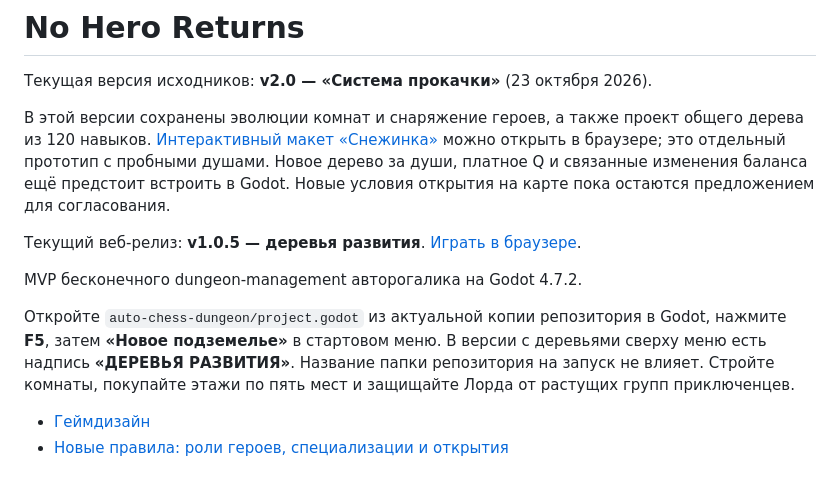
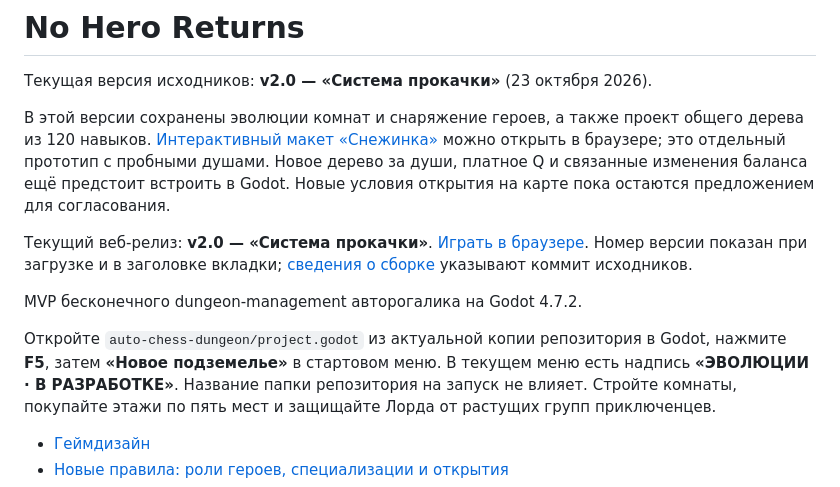
Before and after one commit to Indiangiver0/vzdh, a Markdown page: README.md, the part around the change. Drawn GitHub-style.

Commit message:
docs(release): record v2.0 web publication

```diff
--- a/README.md
+++ b/README.md
@@ -4,11 +4,11 @@
 
 В этой версии сохранены эволюции комнат и снаряжение героев, а также проект общего дерева из 120 навыков. [Интерактивный макет «Снежинка»](docs/evolution/skill-tree-snowflake.html) можно открыть в браузере; это отдельный прототип с пробными душами. Новое дерево за души, платное Q и связанные изменения баланса ещё предстоит встроить в Godot. Новые условия открытия на карте пока остаются предложением для согласования.
 
-Текущий веб-релиз: **v1.0.5 — деревья развития**. [Играть в браузере](https://indiangiver0.github.io/vzdh/).
+Текущий веб-релиз: **v2.0 — «Система прокачки»**. [Играть в браузере](https://indiangiver0.github.io/vzdh/?v=2.0). Номер версии показан при загрузке и в заголовке вкладки; [сведения о сборке](https://indiangiver0.github.io/vzdh/release.json) указывают коммит исходников.
 
 MVP бесконечного dungeon-management авторогалика на Godot 4.7.2.
 
-Откройте `auto-chess-dungeon/project.godot` из актуальной копии репозитория в Godot, нажмите **F5**, затем **«Новое подземелье»** в стартовом меню. В версии с деревьями сверху меню есть надпись **«ДЕРЕВЬЯ РАЗВИТИЯ»**. Название папки репозитория на запуск не влияет.
+Откройте `auto-chess-dungeon/project.godot` из актуальной копии репозитория в Godot, нажмите **F5**, затем **«Новое подземелье»** в стартовом меню. В текущем меню есть надпись **«ЭВОЛЮЦИИ · В РАЗРАБОТКЕ»**. Название папки репозитория на запуск не влияет.
 Стройте комнаты, покупайте этажи по пять мест и защищайте Лорда от растущих групп приключенцев.
 
 - [Геймдизайн](GAME_DESIGN.md)
```
Also changed, not shown: auto-chess-dungeon/README.md (+1 -1 lines), docs/evolution/README.md (+1 -1 lines).
